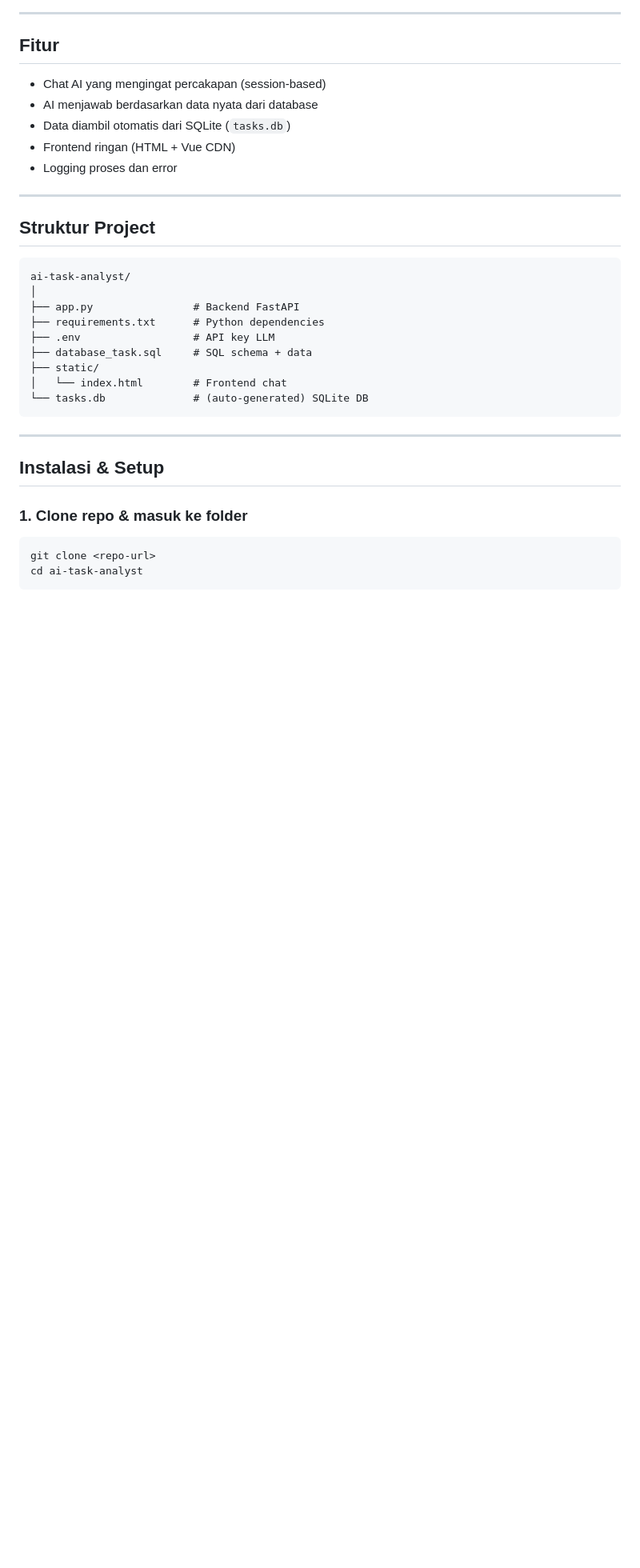
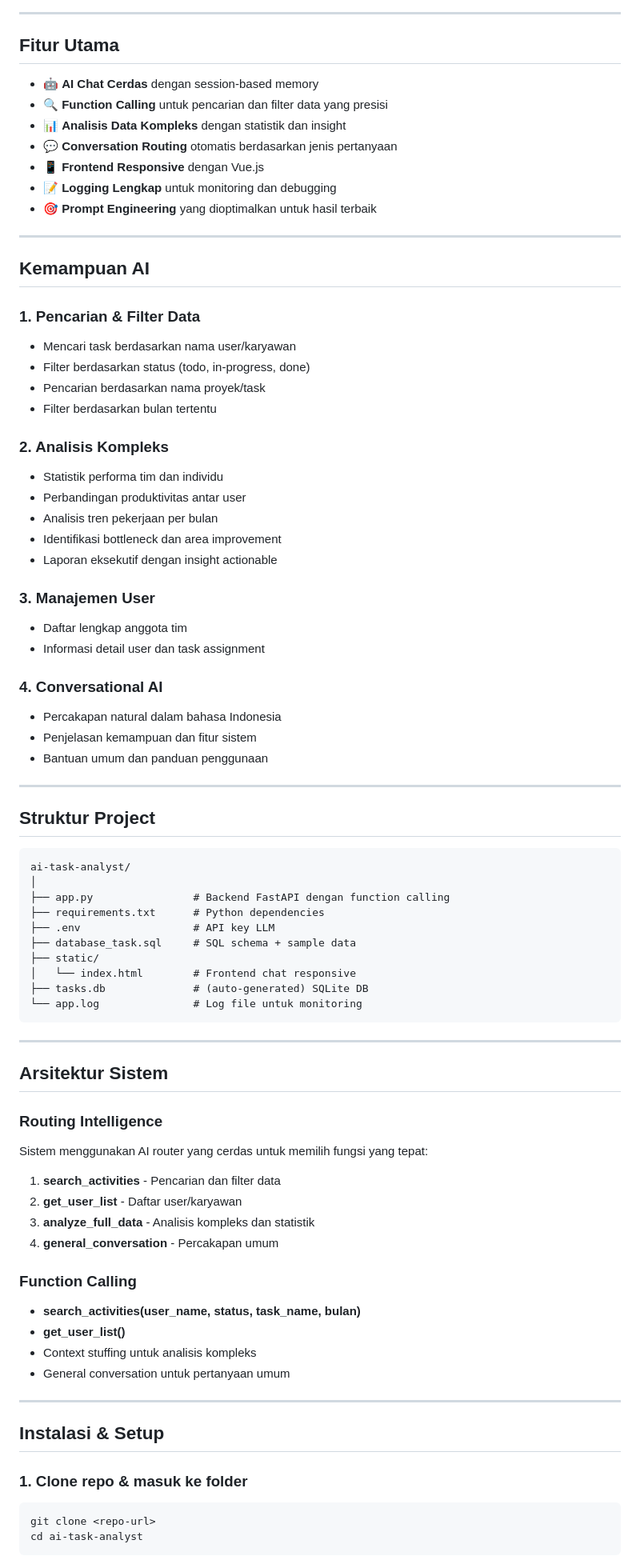
Before and after one commit to hidatara-ds/ai-task-analyst, a Markdown page: readme.md, the part around one of its changes. Shown at 80% size. Drawn GitHub-style; blank space fills up the shorter version.

````diff
--- a/readme.md
+++ b/readme.md
@@ -10,12 +10,40 @@ Web AI sederhana untuk menanyakan pertanyaan terkait data tugas/proyek yang ada
 
 ---
 
-## **Fitur**
-- Chat AI yang mengingat percakapan (session-based)
-- AI menjawab berdasarkan data nyata dari database
-- Data diambil otomatis dari SQLite (`tasks.db`)
-- Frontend ringan (HTML + Vue CDN)
-- Logging proses dan error
+## **Fitur Utama**
+- 🤖 **AI Chat Cerdas** dengan session-based memory
+- 🔍 **Function Calling** untuk pencarian dan filter data yang presisi
+- 📊 **Analisis Data Kompleks** dengan statistik dan insight
+- 💬 **Conversation Routing** otomatis berdasarkan jenis pertanyaan
+- 📱 **Frontend Responsive** dengan Vue.js
+- 📝 **Logging Lengkap** untuk monitoring dan debugging
+- 🎯 **Prompt Engineering** yang dioptimalkan untuk hasil terbaik
+
+---
+
+## **Kemampuan AI**
+
+### **1. Pencarian & Filter Data**
+- Mencari task berdasarkan nama user/karyawan
+- Filter berdasarkan status (todo, in-progress, done)
+- Pencarian berdasarkan nama proyek/task
+- Filter berdasarkan bulan tertentu
+
+### **2. Analisis Kompleks**
+- Statistik performa tim dan individu
+- Perbandingan produktivitas antar user
+- Analisis tren pekerjaan per bulan
+- Identifikasi bottleneck dan area improvement
+- Laporan eksekutif dengan insight actionable
+
+### **3. Manajemen User**
+- Daftar lengkap anggota tim
+- Informasi detail user dan task assignment
+
+### **4. Conversational AI**
+- Percakapan natural dalam bahasa Indonesia
+- Penjelasan kemampuan dan fitur sistem
+- Bantuan umum dan panduan penggunaan
 
 ---
 
@@ -23,14 +51,33 @@ Web AI sederhana untuk menanyakan pertanyaan terkait data tugas/proyek yang ada
 ```
 ai-task-analyst/
 │
-├── app.py                # Backend FastAPI
+├── app.py                # Backend FastAPI dengan function calling
 ├── requirements.txt      # Python dependencies
 ├── .env                  # API key LLM
-├── database_task.sql     # SQL schema + data
+├── database_task.sql     # SQL schema + sample data
 ├── static/
-│   └── index.html        # Frontend chat
-└── tasks.db              # (auto-generated) SQLite DB
+│   └── index.html        # Frontend chat responsive
+├── tasks.db              # (auto-generated) SQLite DB
+└── app.log               # Log file untuk monitoring
 ```
+
+---
+
+## **Arsitektur Sistem**
+
+### **Routing Intelligence**
+Sistem menggunakan AI router yang cerdas untuk memilih fungsi yang tepat:
+
+1. **search_activities** - Pencarian dan filter data
+2. **get_user_list** - Daftar user/karyawan
+3. **analyze_full_data** - Analisis kompleks dan statistik
+4. **general_conversation** - Percakapan umum
+
+### **Function Calling**
+- **search_activities(user_name, status, task_name, bulan)**
+- **get_user_list()**
+- Context stuffing untuk analisis kompleks
+- General conversation untuk pertanyaan umum
 
 ---
 
````
Also changed, not shown: other parts of readme.md (+61 -2 lines).
